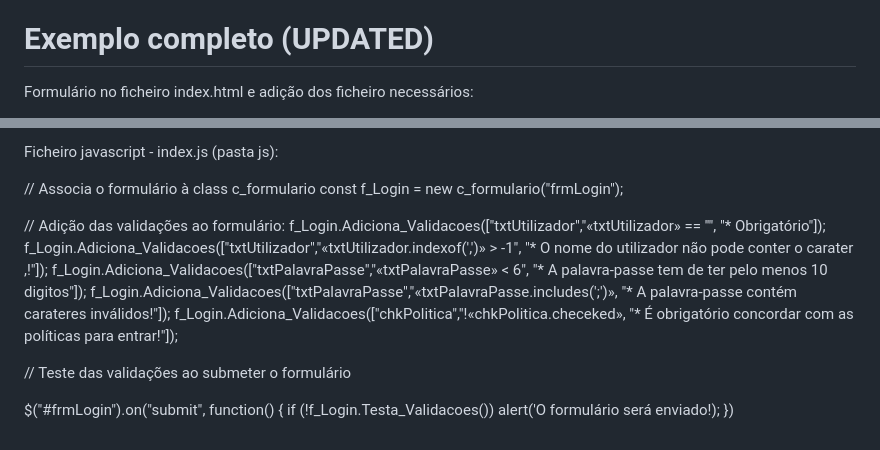
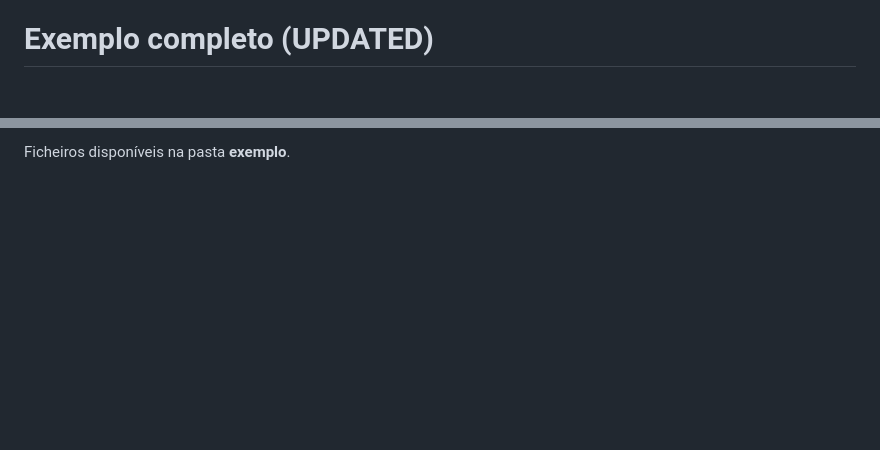
Before and after one commit to marcomenesesesenviseu/c_formulario, a Markdown page: README.md, 2 parts joined by grey strips. GitHub-like rendering; blank space fills up the shorter version.

```diff
--- a/README.md
+++ b/README.md
@@ -79,5 +79,4 @@ Imagine-se 3 validações para um objeto:
   - se as três não derem erro, o objeto é validado e desaparece a tag de erro.
 
 # Exemplo completo (UPDATED)
-Formulário no ficheiro index.html e adição dos ficheiro necessários:
 
@@ -118,18 +83 @@ Formulário no ficheiro index.html e adição dos ficheiro necessários:
-Ficheiro javascript - index.js (pasta js):
-
-// Associa o formulário à class c_formulario
-  const f_Login = new c_formulario("frmLogin");
-
-// Adição das validações ao formulário:
-  f_Login.Adiciona_Validacoes(["txtUtilizador","«txtUtilizador» == ''", "* Obrigatório"]);
-  f_Login.Adiciona_Validacoes(["txtUtilizador","«txtUtilizador.indexof(',')» > -1", "* O nome do utilizador não pode conter o carater ,!"]);
-  f_Login.Adiciona_Validacoes(["txtPalavraPasse","«txtPalavraPasse» < 6", "* A palavra-passe tem de ter pelo menos 10 digitos"]);
-  f_Login.Adiciona_Validacoes(["txtPalavraPasse","«txtPalavraPasse.includes(';')», "* A palavra-passe contém carateres inválidos!"]);
-  f_Login.Adiciona_Validacoes(["chkPolitica","!«chkPolitica.checeked», "* É obrigatório concordar com as políticas para entrar!"]);
-
-// Teste das validações ao submeter o formulário
-
-  $("#frmLogin").on("submit", function() {
-    if (!f_Login.Testa_Validacoes())
-      alert('O formulário será enviado!);
-  })
+Ficheiros disponíveis na pasta **exemplo**.
```
Also changed, not shown: other parts of README.md (+0 -34 lines).
